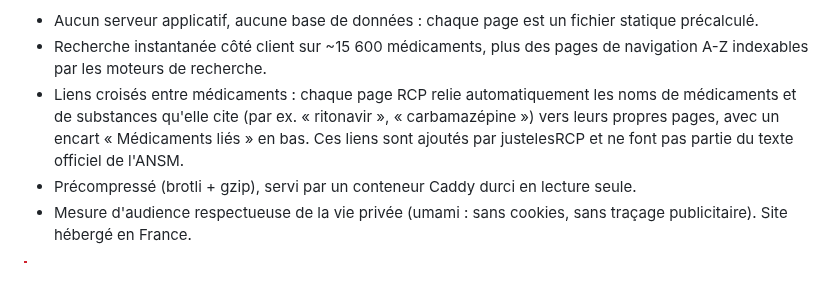
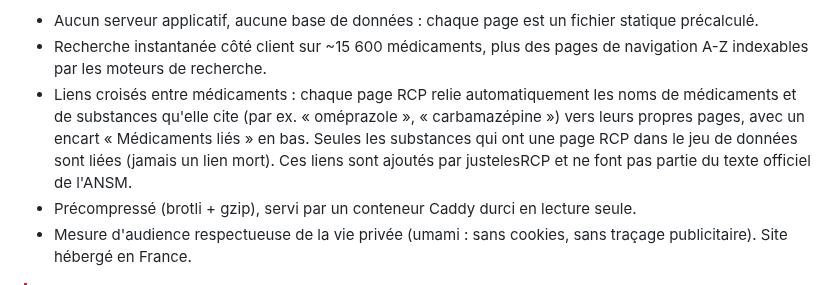
Before and after one commit to thiswillbeyourgithub/justelesRCP, a Markdown page: README.md, the part around the change. Drawn GitHub-style.

```diff
--- a/README.md
+++ b/README.md
@@ -17,10 +17,11 @@ ANSM / BDPM. Conçu comme une alternative légère aux sites de médicaments len
 - Recherche instantanée côté client sur ~15 600 médicaments, plus des pages de
   navigation A-Z indexables par les moteurs de recherche.
 - Liens croisés entre médicaments : chaque page RCP relie automatiquement les
-  noms de médicaments et de substances qu'elle cite (par ex. « ritonavir »,
+  noms de médicaments et de substances qu'elle cite (par ex. « oméprazole »,
   « carbamazépine ») vers leurs propres pages, avec un encart « Médicaments
-  liés » en bas. Ces liens sont ajoutés par justelesRCP et ne font pas partie
-  du texte officiel de l'ANSM.
+  liés » en bas. Seules les substances qui ont une page RCP dans le jeu de
+  données sont liées (jamais un lien mort). Ces liens sont ajoutés par
+  justelesRCP et ne font pas partie du texte officiel de l'ANSM.
 - Précompressé (brotli + gzip), servi par un conteneur Caddy durci en lecture
   seule.
 - Mesure d'audience respectueuse de la vie privée (umami : sans cookies, sans
```
Also changed, not shown: CLAUDE.md (+20 -5 lines), README.en.md (+5 -3 lines).
